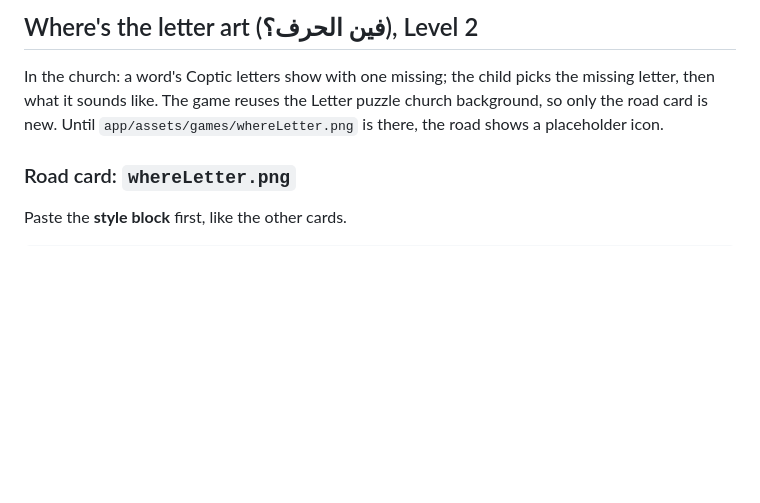
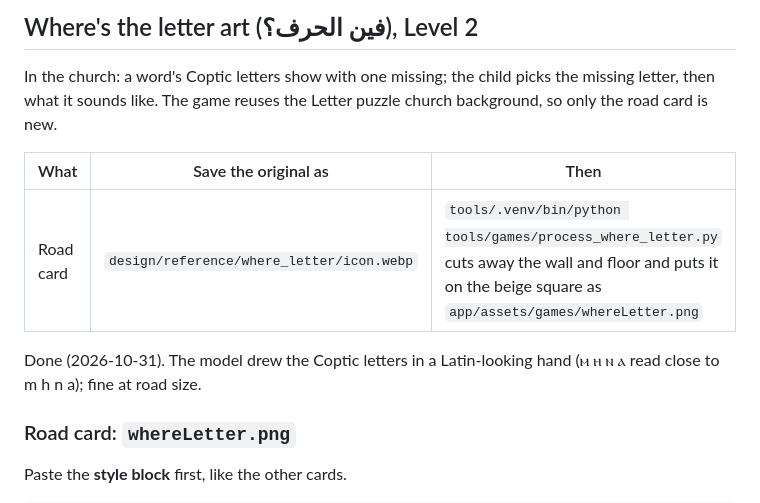
Before and after one commit to zolz-gego/Nono-Fofo, a Markdown page: design/game-prompts.md, the part around the change. Rendered like a GitHub page; blank space fills up the shorter version.

```diff
--- a/design/game-prompts.md
+++ b/design/game-prompts.md
@@ -531,9 +531,14 @@ Two short columns of chunky cream #FFFBF4 letter tiles like toy blocks, side by
 
 In the church: a word's Coptic letters show with one missing; the child
 picks the missing letter, then what it sounds like. The game reuses the
-Letter puzzle church background, so only the road card is new. Until
-`app/assets/games/whereLetter.png` is there, the road shows a placeholder
-icon.
+Letter puzzle church background, so only the road card is new.
+
+| What | Save the original as | Then |
+|---|---|---|
+| Road card | `design/reference/where_letter/icon.webp` | `tools/.venv/bin/python tools/games/process_where_letter.py` cuts away the wall and floor and puts it on the beige square as `app/assets/games/whereLetter.png` |
+
+Done (2026-10-31). The model drew the Coptic letters in a Latin-looking
+hand (ⲙ ⲏ ⲛ ⲁ read close to m h n a); fine at road size.
 
 ### Road card: `whereLetter.png`
 
```
Also changed, not shown: app/assets/games/whereLetter.png (added), 2 other files.
